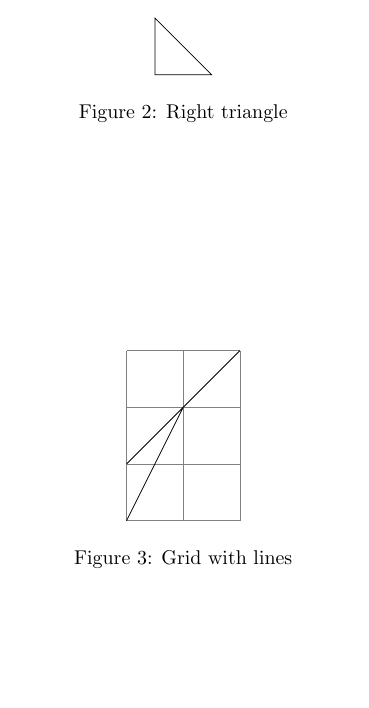
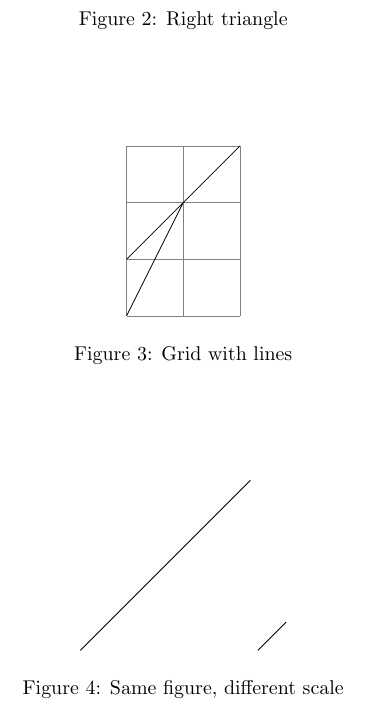
Before and after one commit to erictleung/notes, a LaTeX document (pgf-tikz.tex): part of the page, cut so that both start at the same text, the shorter picture padded with empty space. Compiled offline with pdfLaTeX.

Commit message:
pgf-tikz: notes on scaling figures

```diff
--- a/pgf-tikz.tex
+++ b/pgf-tikz.tex
@@ -38,4 +38,17 @@
     \caption{Grid with lines}
 \end{figure}
 
+% scaling image
+% scale, xscale, yscale
+\begin{figure}
+    \centering{}
+    \begin{tikzpicture}[scale=3]
+        \draw (0,0) -- (1,1);
+    \end{tikzpicture}
+    \begin{tikzpicture}[scale=0.5]
+        \draw (0,0) -- (1,1);
+    \end{tikzpicture}
+    \caption{Same figure, different scale}
+\end{figure}
+
 \end{document}
```
